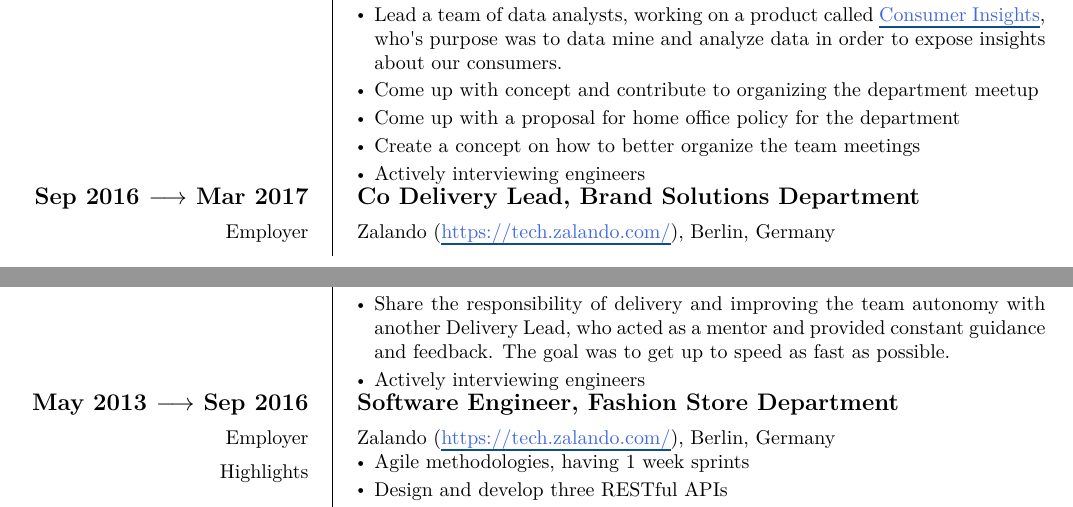
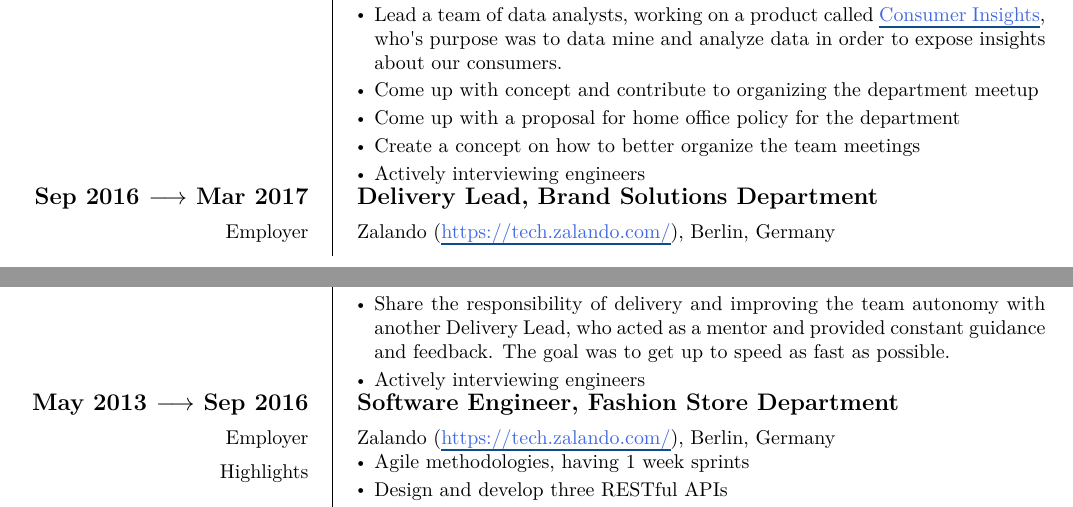
Before and after one commit to danpersa/cv, a LaTeX CV (cv-europass-en.tex): two parts of pages 1 and 2 of 7, joined at a grey line, cut so that both start at the same text. Compiled offline with XeLaTeX; a missing font is replaced by an installed copy or a similar font.

Commit message:
Fix job title

```diff
--- a/cv-europass-en.tex
+++ b/cv-europass-en.tex
@@ -209,13 +209,13 @@
           \end{itemize}
         }
 
-        % Work Experience @ Zalando as Co Delivery Lead
-        \ccvitem{\textbf{{\large Sep 2016 $\longrightarrow$ Mar 2017}}}{\textbf{{\large Co Delivery Lead, Brand Solutions Department}}}
+        % Work Experience @ Zalando as Delivery Lead
+        \ccvitem{\textbf{{\large Sep 2016 $\longrightarrow$ Mar 2017}}}{\textbf{{\large Delivery Lead, Brand Solutions Department}}}
         \ccvitem{Employer}{Zalando (\weblink{https://tech.zalando.com/}), Berlin, Germany}
         \ccvitem{Highlights}{
           \vspace{-12pt}
           \begin{itemize}
-            \item Last part of the Tour of Mastery to become a Delivery Lead
+            \item Last part of the training to become a Delivery Lead
             \item Lead 3 teams, 21 people
             \item Share the responsibility of delivery and improving the team autonomy with another Delivery Lead, who acted as a mentor and provided constant guidance and feedback. The goal was to get up to speed as fast as possible.
             \item Actively interviewing engineers
```
Also changed, not shown: cv-europass-en.pdf.
